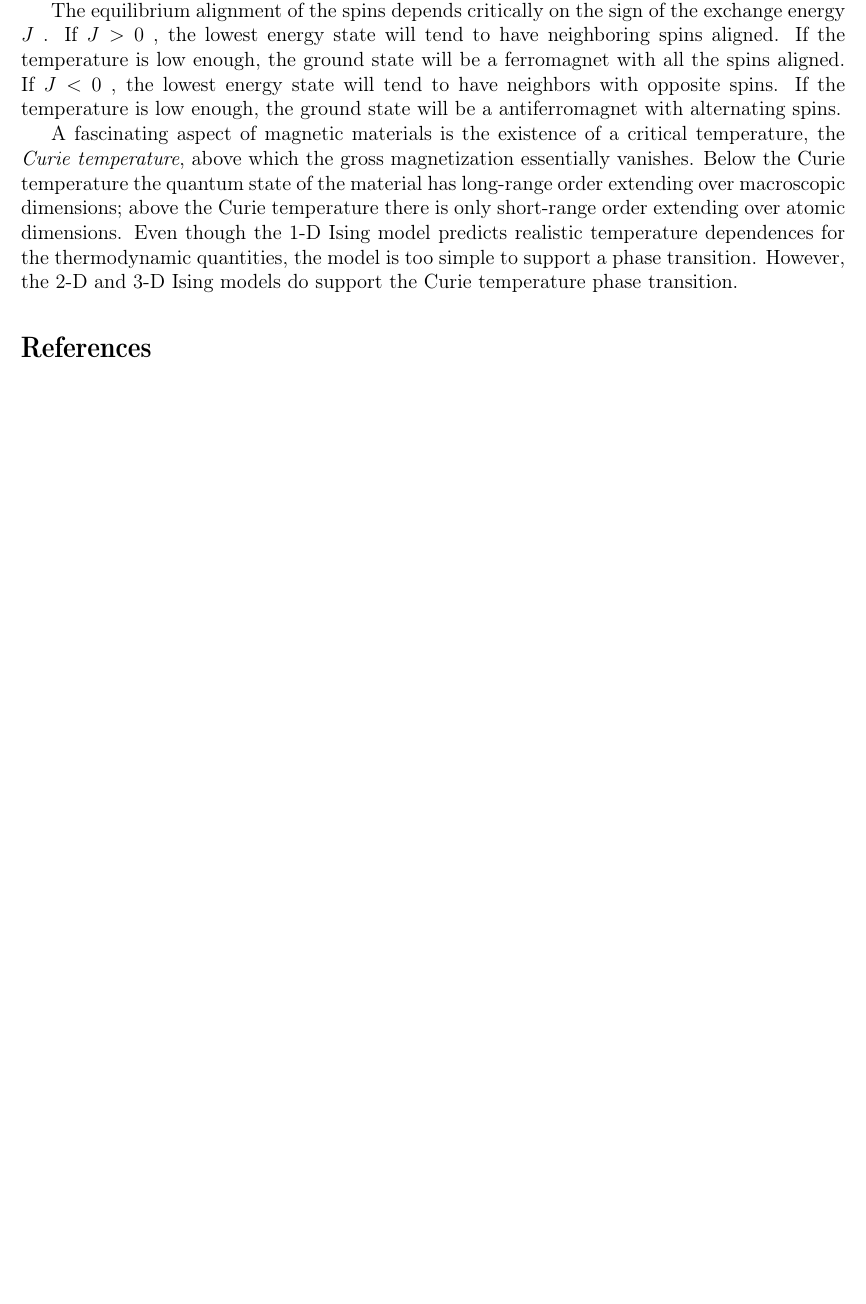
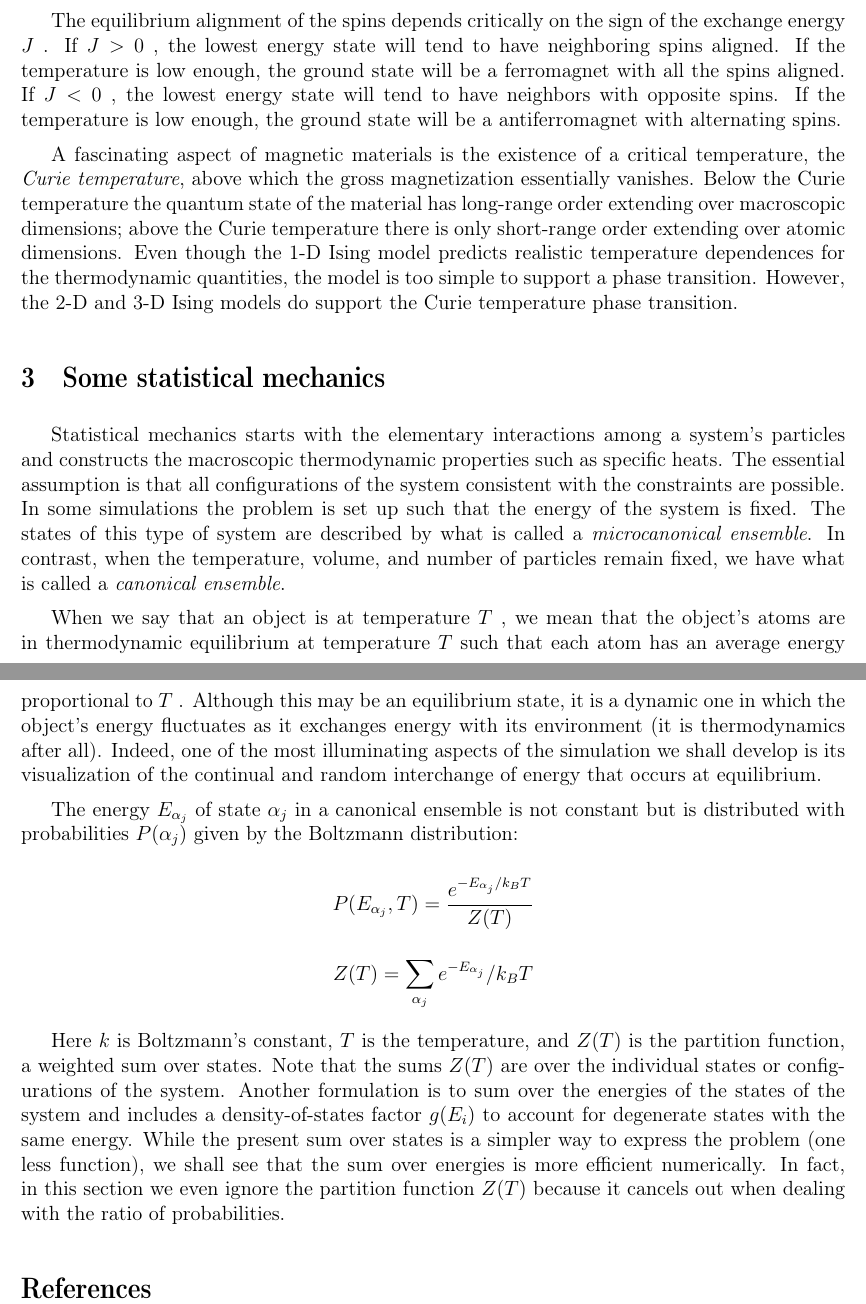
Before and after one commit to nbulatovic/Zarovizsga-tetelek-2019, a LaTeX paper (4/4.tex): part of page 3 of 3 before the commit and two parts of pages 3 and 4 of 4 after it, the two joined at a grey line, cut so that both start at the same text, the shorter picture padded with empty space. Compiled offline with pdfLaTeX.

Commit message:
moved on with some theory

```diff
--- a/4/4.tex
+++ b/4/4.tex
@@ -167,6 +203,60 @@ dimensions. Even though the 1-D Ising model predicts realistic temperature depen
 the thermodynamic quantities, the model is too simple to support a phase transition. However,
 the 2-D and 3-D Ising models do support the Curie temperature phase transition.
 
+\vspace{2mm}
+
+\section{Some statistical mechanics}
+
+\vspace{2mm}
+
+\par Statistical mechanics starts with the elementary interactions among a system’s particles and
+constructs the macroscopic thermodynamic properties such as specific heats. The essential
+assumption is that all configurations of the system consistent with the constraints are possible.
+In some simulations the problem is set up such that the energy of the system is fixed.
+The states of this type of system are described by what is called a \textit{microcanonical ensemble}. In
+contrast, when the temperature, volume,
+and number of particles remain fixed, we have what is called a \textit{canonical ensemble}.
+
+\vspace{2mm}
+
+\par When we say that an object is at temperature $T$ , we mean that the object’s atoms are
+in thermodynamic equilibrium at temperature $T$ such that each atom has an average energy
+proportional to $T$ . Although this may be an equilibrium state, it is a dynamic one in which the
+object’s energy fluctuates as it exchanges energy with its environment (it is thermodynamics
+after all). Indeed, one of the most illuminating aspects of the simulation we shall develop is its
+visualization of the continual and random interchange of energy that occurs at equilibrium.
+
+\vspace{2mm}
+
+\par The energy $E_{\alpha_j}$ of state $\alpha_j$ in a canonical ensemble is not constant but is distributed with
+probabilities $P(\alpha_j)$ given by the Boltzmann distribution:
+
+\vspace{2mm}
+
+\begin{equation*}
+    P(E_{\alpha_j}, T) = \frac{e^{-E_{\alpha_j} / k_B T}}{Z(T)}
+\end{equation*}
+
+\vspace{2mm}
+
+\begin{equation*}
+    Z(T) = \sum_{\alpha_j} e^{-E_{\alpha_j}} / k_B T
+\end{equation*}
+
+\vspace{2mm}
+
+\par Here $k$ is Boltzmann’s constant, $T$ is the temperature, and $Z(T)$ is the partition function,
+a weighted sum over states. Note that the sums $Z(T)$ are over the individual states or
+configurations of the system. Another formulation is to sum over the energies of the states of the system and includes a density-of-states
+factor $g(E_i)$ to account for degenerate states with the same energy. While the present sum over
+states is a simpler way to express the problem (one less function), we shall see that the sum
+over energies is more efficient numerically. In fact, in this section we even ignore the partition
+function $Z(T)$ because it cancels out when dealing with the ratio of probabilities.
+
+\vspace{2mm}
+
+
+
 \bibliographystyle{plain}
 \bibliography{references}
 
```
Also changed, not shown: 4/4.pdf, 4/4.tex (38 more changed lines).
